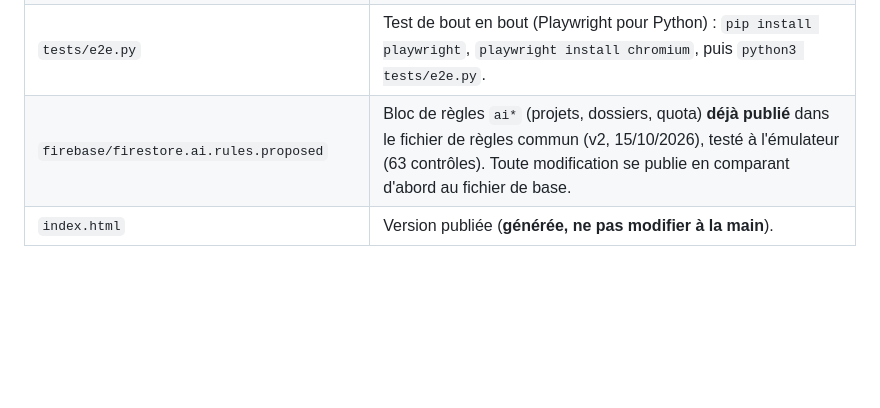
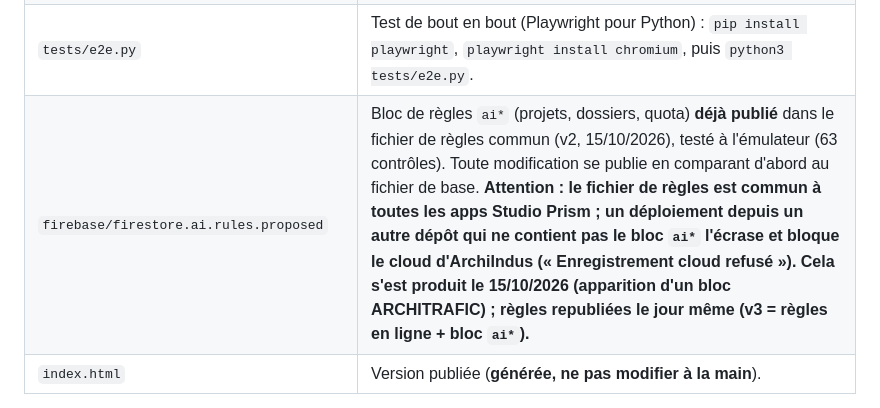
Before and after one commit to groupestudioprism/ArchiIndus, a Markdown page: README.md, the part around the change. GitHub-like rendering; blank space fills up the shorter version.

Commit message:
README : incident règles écrasées, v3 republiée
Co-Authored-By: Claude Sonnet 5.5 <noreply@anthropic.com>
Claude-Session: https://claude.ai/code/session_01KwzXUqwV6Fc8JGQ2kRkCPK

```diff
--- a/README.md
+++ b/README.md
@@ -54,7 +54,7 @@ Application de conception de plans industriels et de réseaux techniques (résea
 | `tests/e2e_reseaux.py`, `tests/e2e_equip.py`, `tests/e2e_compte.py` | Tests Playwright des réseaux / nomenclature / PDF, des équipements / structures / panneau, et du compte / cloud (ce dernier avec `tests/fake-firebase-compat.js`, **simulation** du SDK, pas Firebase). |
 | `tests/rules/` | Règles Firestore testées à l'émulateur contre les règles publiées d'ArchiPlan + le bloc `ai*` proposé : `cd tests/rules && npm install && PUBLISHED_RULES=<chemin firestore.rules> npm test`. |
 | `tests/e2e.py` | Test de bout en bout (Playwright pour Python) : `pip install playwright`, `playwright install chromium`, puis `python3 tests/e2e.py`. |
-| `firebase/firestore.ai.rules.proposed` | Bloc de règles `ai*` (projets, dossiers, quota) **déjà publié** dans le fichier de règles commun (v2, 15/10/2026), testé à l'émulateur (63 contrôles). Toute modification se publie en comparant d'abord au fichier de base. |
+| `firebase/firestore.ai.rules.proposed` | Bloc de règles `ai*` (projets, dossiers, quota) **déjà publié** dans le fichier de règles commun (v2, 15/10/2026), testé à l'émulateur (63 contrôles). Toute modification se publie en comparant d'abord au fichier de base. **Attention : le fichier de règles est commun à toutes les apps Studio Prism ; un déploiement depuis un autre dépôt qui ne contient pas le bloc `ai*` l'écrase et bloque le cloud d'ArchiIndus (« Enregistrement cloud refusé »). Cela s'est produit le 15/10/2026 (apparition d'un bloc ARCHITRAFIC) ; règles republiées le jour même (v3 = règles en ligne + bloc `ai*`).** |
 | `index.html` | Version publiée (**générée, ne pas modifier à la main**). |
 
 On modifie `src/`, on lance `python3 tools/build.py`, on enregistre (commit) : si GitHub Pages est activé sur la branche principale, le site se met à jour.
```
